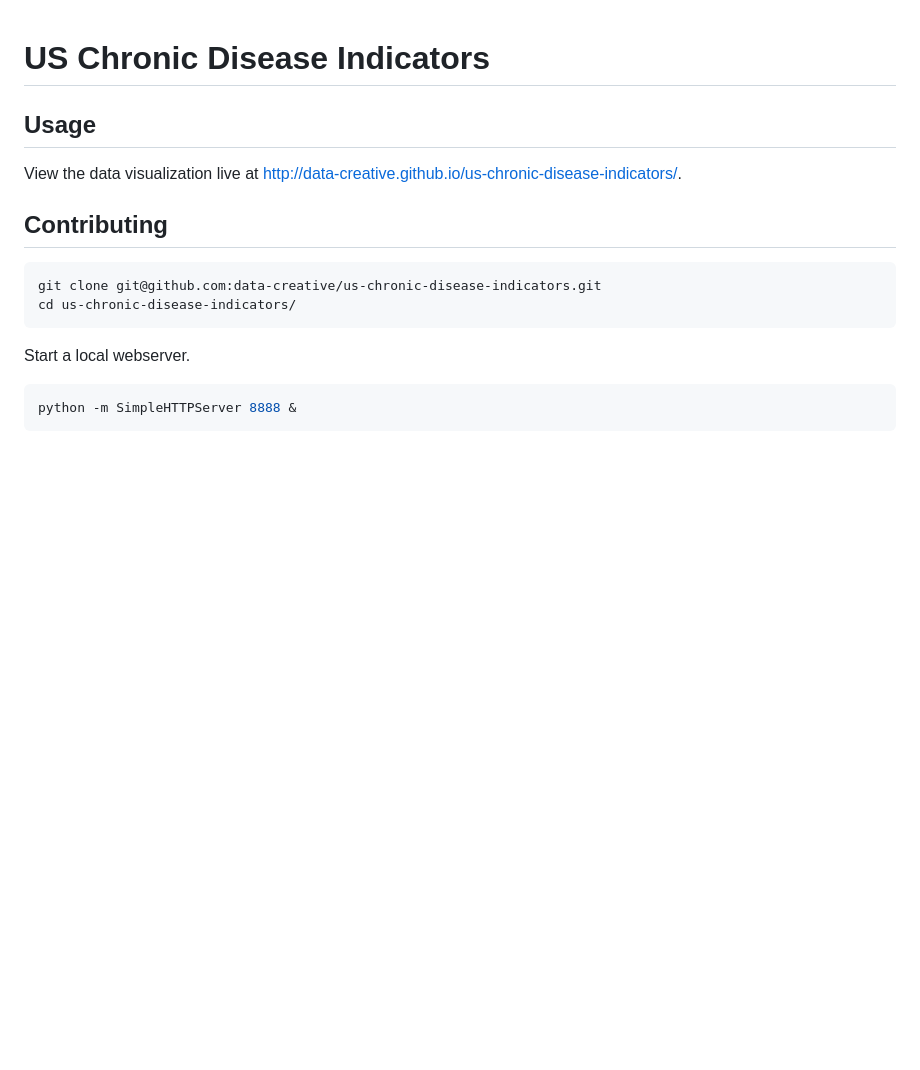
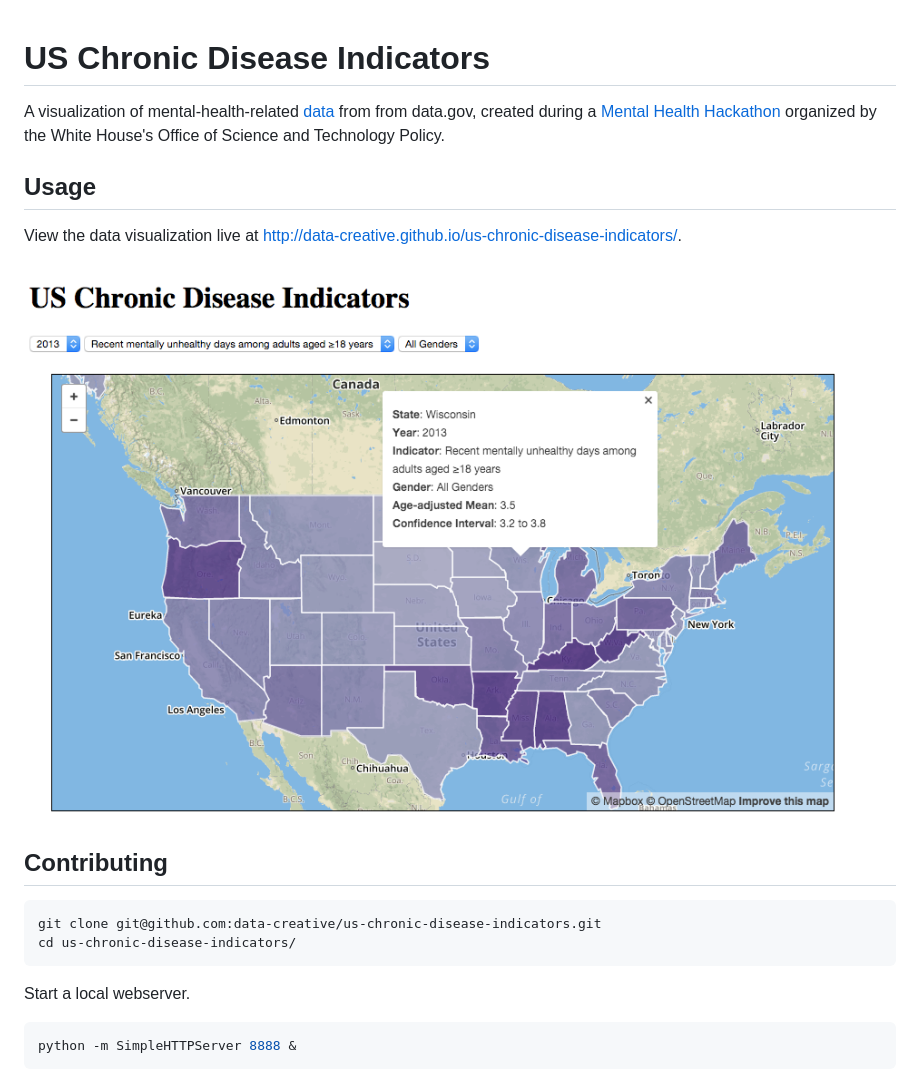
Before and after one commit to data-creative/us-chronic-disease-indicators, a Markdown page: README.md, the part around the change. Drawn GitHub-style; pictures changed too: design/screenshot.png (added); blank space fills up the shorter version.

```diff
--- a/README.md
+++ b/README.md
@@ -1,8 +1,15 @@
 # US Chronic Disease Indicators
+
+A visualization of mental-health-related [data](http://catalog.data.gov/dataset/u-s-chronic-disease-indicators-cdi) from from data.gov, created during a [Mental Health Hackathon](http://washington.impacthub.net/event/white-house-ostp-mentalhealthhackathon/) organized by the White House's Office of Science and Technology Policy.
+
+
+
 
 ## Usage
 
 View the data visualization live at http://data-creative.github.io/us-chronic-disease-indicators/.
+
+![a choropleth map showing mental health indicators by state](/design/screenshot.png)
 
 ## Contributing
 
```
Also changed, not shown: NOTES.md (deleted, +0 -5 lines).
